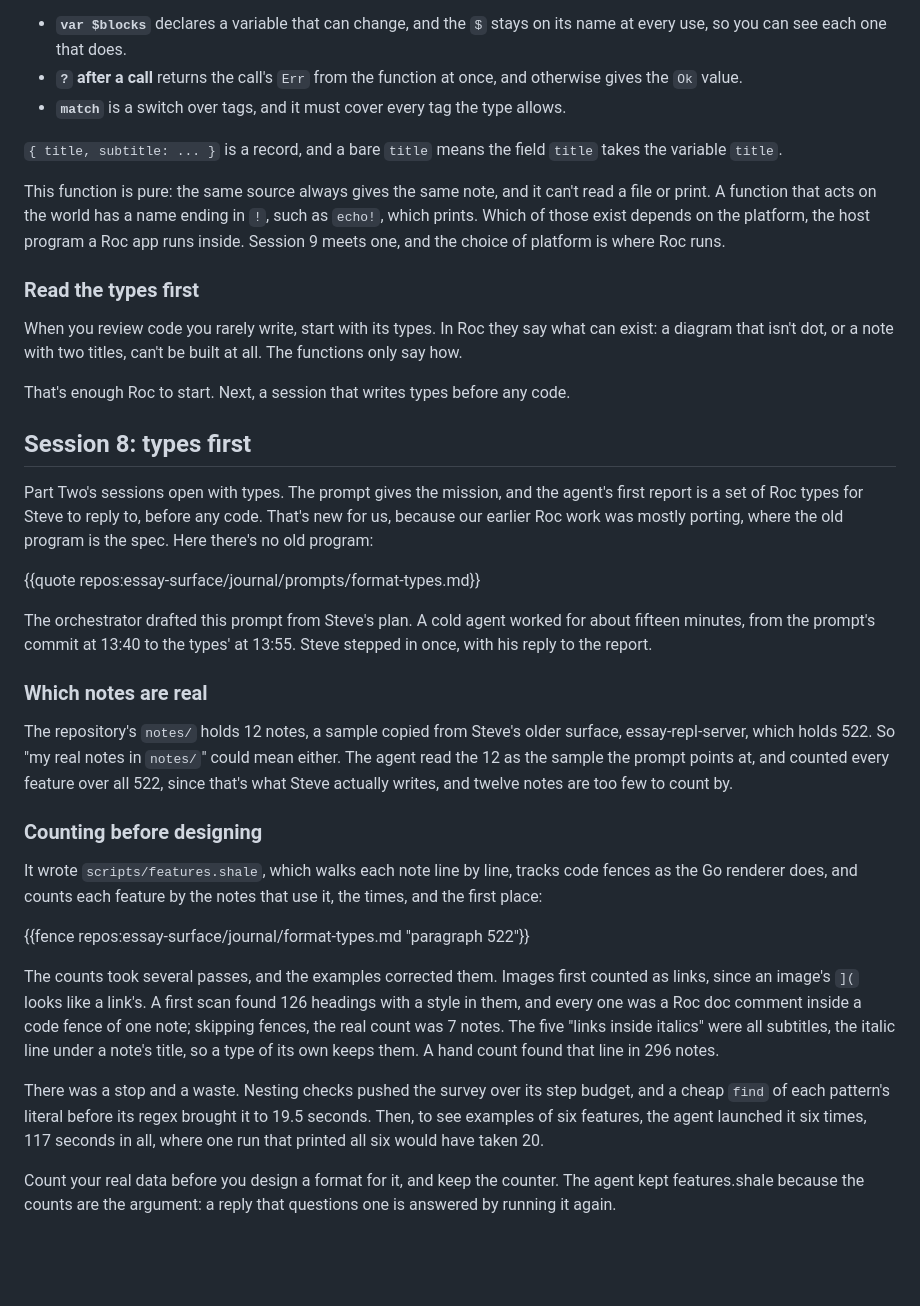
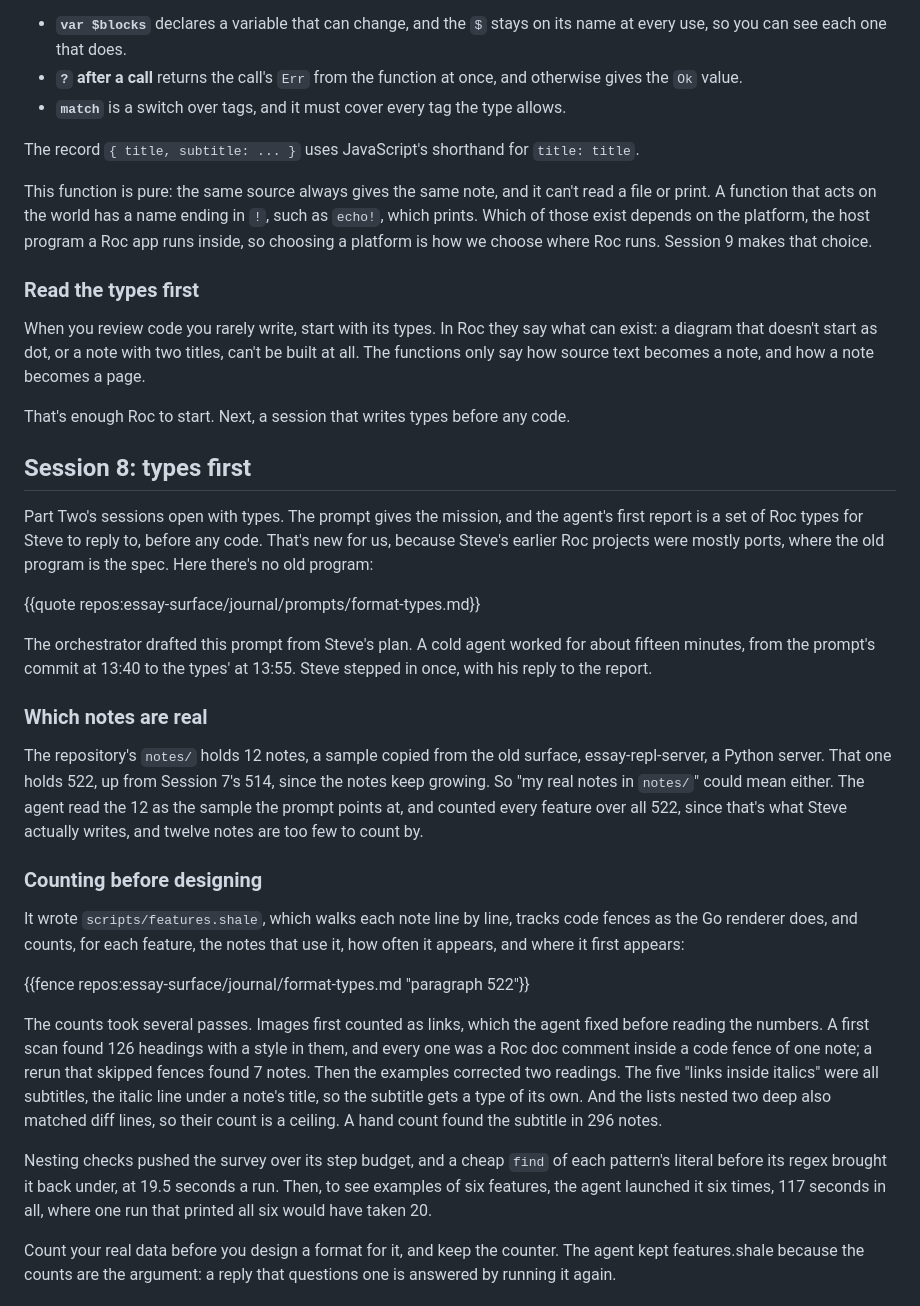
Before and after one commit to showell/shale, a Markdown page: book/book.md, the part around one of its changes. Drawn GitHub-style; blank space fills up the shorter version.

```diff
--- a/book/book.md
+++ b/book/book.md
@@ -781,19 +785,19 @@ Three marks carry most of it:
 - **`?` after a call** returns the call's `Err` from the function at once, and otherwise gives the `Ok` value.
 - **`match`** is a switch over tags, and it must cover every tag the type allows.
 
-`{ title, subtitle: ... }` is a record, and a bare `title` means the field `title` takes the variable `title`.
+The record `{ title, subtitle: ... }` uses JavaScript's shorthand for `title: title`.
 
-This function is pure: the same source always gives the same note, and it can't read a file or print. A function that acts on the world has a name ending in `!`, such as `echo!`, which prints. Which of those exist depends on the platform, the host program a Roc app runs inside. Session 9 meets one, and the choice of platform is where Roc runs.
+This function is pure: the same source always gives the same note, and it can't read a file or print. A function that acts on the world has a name ending in `!`, such as `echo!`, which prints. Which of those exist depends on the platform, the host program a Roc app runs inside, so choosing a platform is how we choose where Roc runs. Session 9 makes that choice.
 
 ### Read the types first
 
-When you review code you rarely write, start with its types. In Roc they say what can exist: a diagram that isn't dot, or a note with two titles, can't be built at all. The functions only say how.
+When you review code you rarely write, start with its types. In Roc they say what can exist: a diagram that doesn't start as dot, or a note with two titles, can't be built at all. The functions only say how source text becomes a note, and how a note becomes a page.
 
 That's enough Roc to start. Next, a session that writes types before any code.
 
 ## Session 8: types first
 
-Part Two's sessions open with types. The prompt gives the mission, and the agent's first report is a set of Roc types for Steve to reply to, before any code. That's new for us, because our earlier Roc work was mostly porting, where the old program is the spec. Here there's no old program:
+Part Two's sessions open with types. The prompt gives the mission, and the agent's first report is a set of Roc types for Steve to reply to, before any code. That's new for us, because Steve's earlier Roc projects were mostly ports, where the old program is the spec. Here there's no old program:
 
 {{quote repos:essay-surface/journal/prompts/format-types.md}}
 
@@ -801,17 +805,17 @@ The orchestrator drafted this prompt from Steve's plan. A cold agent worked for
 
 ### Which notes are real
 
-The repository's `notes/` holds 12 notes, a sample copied from Steve's older surface, essay-repl-server, which holds 522. So "my real notes in `notes/`" could mean either. The agent read the 12 as the sample the prompt points at, and counted every feature over all 522, since that's what Steve actually writes, and twelve notes are too few to count by.
+The repository's `notes/` holds 12 notes, a sample copied from the old surface, essay-repl-server, a Python server. That one holds 522, up from Session 7's 514, since the notes keep growing. So "my real notes in `notes/`" could mean either. The agent read the 12 as the sample the prompt points at, and counted every feature over all 522, since that's what Steve actually writes, and twelve notes are too few to count by.
 
 ### Counting before designing
 
-It wrote `scripts/features.shale`, which walks each note line by line, tracks code fences as the Go renderer does, and counts each feature by the notes that use it, the times, and the first place:
+It wrote `scripts/features.shale`, which walks each note line by line, tracks code fences as the Go renderer does, and counts, for each feature, the notes that use it, how often it appears, and where it first appears:
 
 {{fence repos:essay-surface/journal/format-types.md "paragraph                     522"}}
 
-The counts took several passes, and the examples corrected them. Images first counted as links, since an image's `](` looks like a link's. A first scan found 126 headings with a style in them, and every one was a Roc doc comment inside a code fence of one note; skipping fences, the real count was 7 notes. The five "links inside italics" were all subtitles, the italic line under a note's title, so a type of its own keeps them. A hand count found that line in 296 notes.
+The counts took several passes. Images first counted as links, which the agent fixed before reading the numbers. A first scan found 126 headings with a style in them, and every one was a Roc doc comment inside a code fence of one note; a rerun that skipped fences found 7 notes. Then the examples corrected two readings. The five "links inside italics" were all subtitles, the italic line under a note's title, so the subtitle gets a type of its own. And the lists nested two deep also matched diff lines, so their count is a ceiling. A hand count found the subtitle in 296 notes.
 
-There was a stop and a waste. Nesting checks pushed the survey over its step budget, and a cheap `find` of each pattern's literal before its regex brought it to 19.5 seconds. Then, to see examples of six features, the agent launched it six times, 117 seconds in all, where one run that printed all six would have taken 20.
+Nesting checks pushed the survey over its step budget, and a cheap `find` of each pattern's literal before its regex brought it back under, at 19.5 seconds a run. Then, to see examples of six features, the agent launched it six times, 117 seconds in all, where one run that printed all six would have taken 20.
 
 Count your real data before you design a format for it, and keep the counter. The agent kept features.shale because the counts are the argument: a reply that questions one is answered by running it again.
 
```
Also changed, not shown: other parts of book/book.md (+33 -25 lines), book/drafts/11-session-8.md (+4 -4 lines), book/drafts/12-session-9.md (+9 -9 lines).
